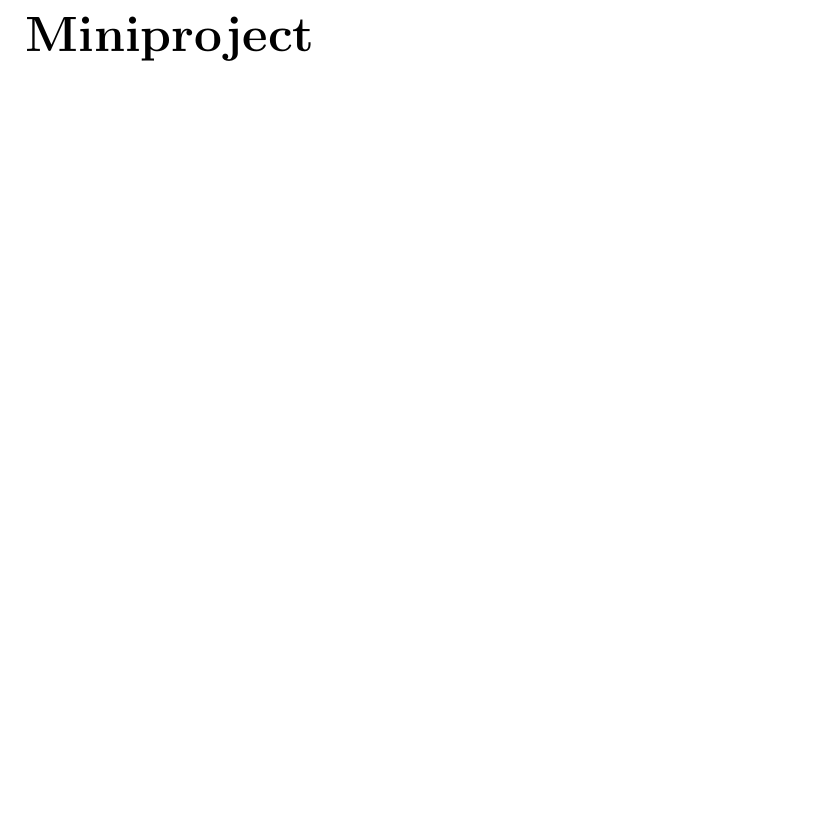
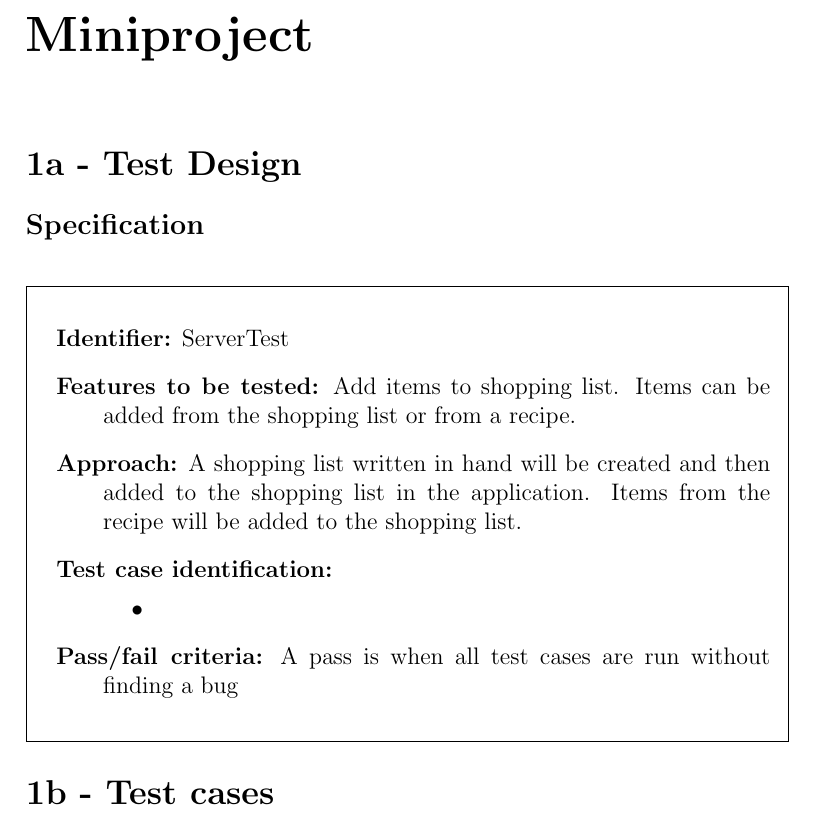
Before and after one commit to figa12/food-report, a LaTeX book (miniproject/miniproject-ToV Group2.tex): part of page 3 of 3, cut so that both start at the same text, the shorter picture padded with empty space. Compiled offline with pdfLaTeX.

Commit message:
skrevet en lille smule til miniprojektet

```diff
--- a/miniproject/miniproject-ToV Group2.tex
+++ b/miniproject/miniproject-ToV Group2.tex
@@ -3,11 +8,32 @@
+\begin{framed}
+\begin{description}
+\item \textbf{Identifier:} #1
+\item \textbf{Features to be tested:} #2
+\item \textbf{Approach:} #3
+\item \textbf{Test case identification:} #4
+\item \textbf{Pass/fail criteria:} #5
+\end{description}
+\end{framed}
+}
 
 \title{Miniproject in Test and Verification - Part 1}
 \author{Jacob Karsten Wortmann\\Sam Sepstrup Olesen}
 
 \begin{document}
 \maketitle
+\chapter*{Miniproject}
+\section*{1a - Test Design}
+\subsection*{Specification}
+%The purpose of the test design spec is to organize and describe the testing that needs to be performed on a specific feature. It doesn’t, however, give the detailed cases or the steps to execute to perform the testing.
+\testdesign
+{ServerTest}
+{Add items to shopping list. Items can be added from the shopping list or from a recipe.}
+{A shopping list written in hand will be created and then added to the shopping list in the application. Items from the recipe will be added to the shopping list.}
+{\begin{itemize}[nolistsep]
+\item
+\end{itemize}}
+{A pass is when all test cases are run without finding a bug}
 
-\chapter*{Miniproject}
-% a brief description of your initial project idea at the start of the semester (no more than half a page).
+\section*{1b - Test cases}
 
 \end{document}
```
Also changed, not shown: miniproject/miniproject-ToV Group2.tex (5 more changed lines).
